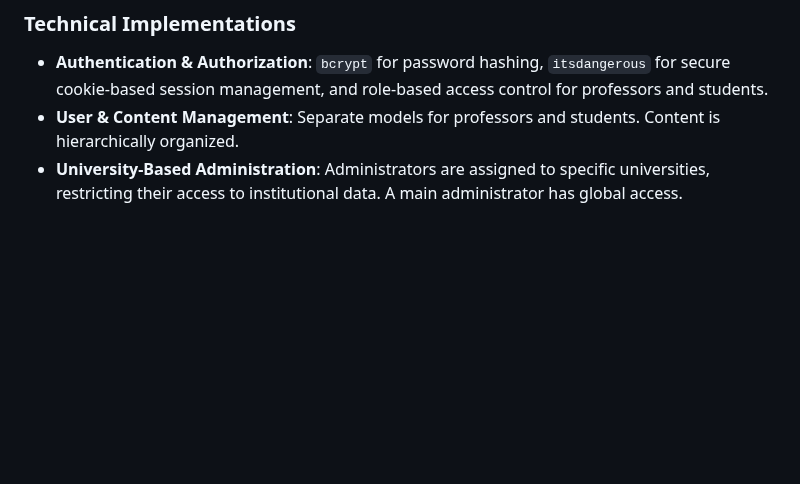
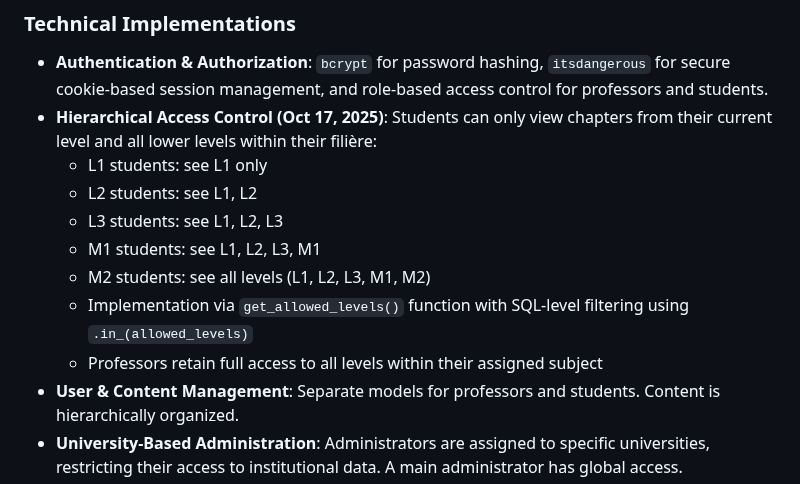
Before and after one commit to maodok595-ai/Etude-line, a Markdown page: replit.md, the part around the change. GitHub-like rendering; blank space fills up the shorter version.

Commit message:
Improve access controls for students based on their academic level
Refine role-based access control for students, implementing hierarchical chapter visibility based on academic level (L1-M2) using SQL filtering via `get_allowed_levels()`.

Replit-Commit-Author: Agent
Replit-Commit-Session-Id: 27110a0c-7d02-4510-80bb-4e069bc75064
Replit-Commit-Checkpoint-Type: full_checkpoint
Replit-Commit-Screenshot-Url: https://storage.googleapis.com/screenshot-production-us-central1/f526f011-5bd7-4628-a55e-aa50c224ca52/27110a0c-7d02-4510-80bb-4e069bc75064/DaJN5Ha

```diff
--- a/replit.md
+++ b/replit.md
@@ -16,6 +16,14 @@ The application uses a server-side rendered architecture with Jinja2 templates,
 
 ### Technical Implementations
 - **Authentication & Authorization**: `bcrypt` for password hashing, `itsdangerous` for secure cookie-based session management, and role-based access control for professors and students.
+- **Hierarchical Access Control (Oct 17, 2025)**: Students can only view chapters from their current level and all lower levels within their filière:
+  - L1 students: see L1 only
+  - L2 students: see L1, L2
+  - L3 students: see L1, L2, L3
+  - M1 students: see L1, L2, L3, M1
+  - M2 students: see all levels (L1, L2, L3, M1, M2)
+  - Implementation via `get_allowed_levels()` function with SQL-level filtering using `.in_(allowed_levels)`
+  - Professors retain full access to all levels within their assigned subject
 - **User & Content Management**: Separate models for professors and students. Content is hierarchically organized.
 - **University-Based Administration**: Administrators are assigned to specific universities, restricting their access to institutional data. A main administrator has global access.
 - **Data Filtering**: Professors can only create content within their assigned university. Dashboards dynamically filter data based on user roles and university affiliations.
```
